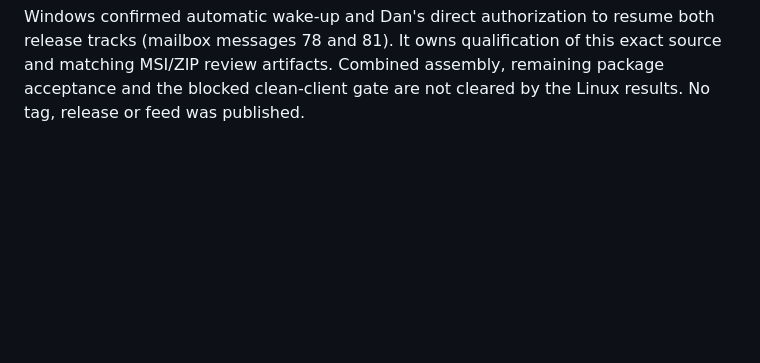
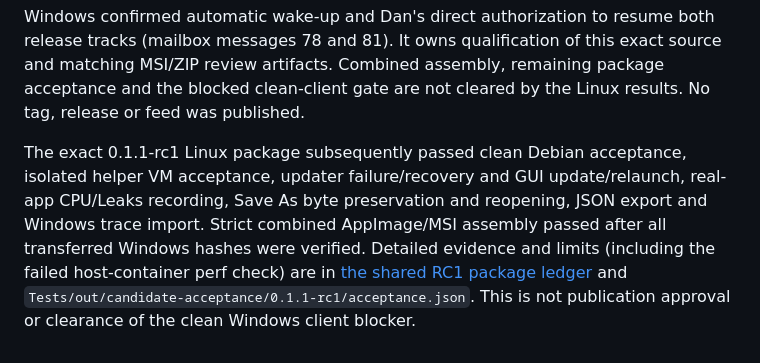
Before and after one commit to danjboyd/gnustep-performance-dashboard, a Markdown page: docs/v0.1.1-validation.md, the part around the change. Rendered like a GitHub page; blank space fills up the shorter version.

```diff
--- a/docs/v0.1.1-validation.md
+++ b/docs/v0.1.1-validation.md
@@ -110,3 +110,13 @@ both release tracks (mailbox messages 78 and 81). It owns qualification of
 this exact source and matching MSI/ZIP review artifacts. Combined assembly,
 remaining package acceptance and the blocked clean-client gate are not
 cleared by the Linux results. No tag, release or feed was published.
+
+The exact 0.1.1-rc1 Linux package subsequently passed clean Debian acceptance,
+isolated helper VM acceptance, updater failure/recovery and GUI update/relaunch,
+real-app CPU/Leaks recording, Save As byte preservation and reopening, JSON
+export and Windows trace import. Strict combined AppImage/MSI assembly passed
+after all transferred Windows hashes were verified. Detailed evidence and
+limits (including the failed host-container perf check) are in
+[the shared RC1 package ledger](v0.1.2-plan.md#exact-rc1-package-acceptance-and-combined-assembly)
+and `Tests/out/candidate-acceptance/0.1.1-rc1/acceptance.json`. This is not
+publication approval or clearance of the clean Windows client blocker.
```
Also changed, not shown: docs/v0.1.2-plan.md (+51 -0 lines).
